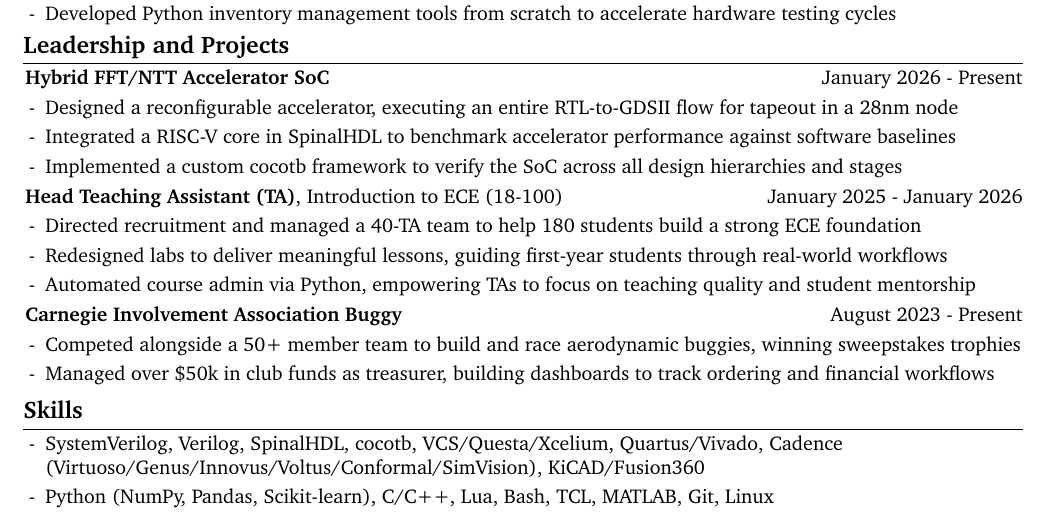
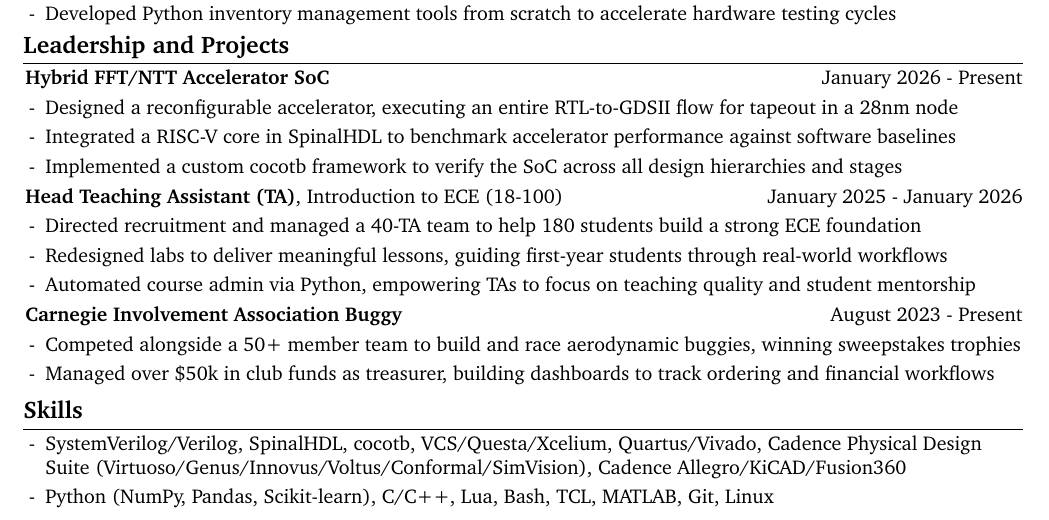
Before and after one commit to code49/resume, a LaTeX document (main.tex): part of the page, cut so that both start at the same text. Compiled offline with pdfLaTeX.

Commit message:
more tiny fixes

```diff
--- a/main.tex
+++ b/main.tex
@@ -373,7 +373,7 @@
 
         \begin{onecolentry}
             \begin{highlights}
-                \item SystemVerilog, Verilog, SpinalHDL, cocotb, VCS/Questa/Xcelium, Quartus/Vivado, Cadence (Virtuoso/Genus/Innovus/Voltus/Conformal/SimVision), KiCAD/Fusion360
+                \item SystemVerilog/Verilog, SpinalHDL, cocotb, VCS/Questa/Xcelium, Quartus/Vivado, Cadence Physical Design Suite (Virtuoso/Genus/Innovus/Voltus/Conformal/SimVision), Cadence Allegro/KiCAD/Fusion360
                 \item Python (NumPy, Pandas, Scikit-learn), C/C++, Lua, Bash, TCL, MATLAB, Git, Linux
             \end{highlights}
         \end{onecolentry}
```
Also changed, not shown: DavidChan_Resume.pdf, DavidChan_Resume_Dark.pdf, 2 other files.
